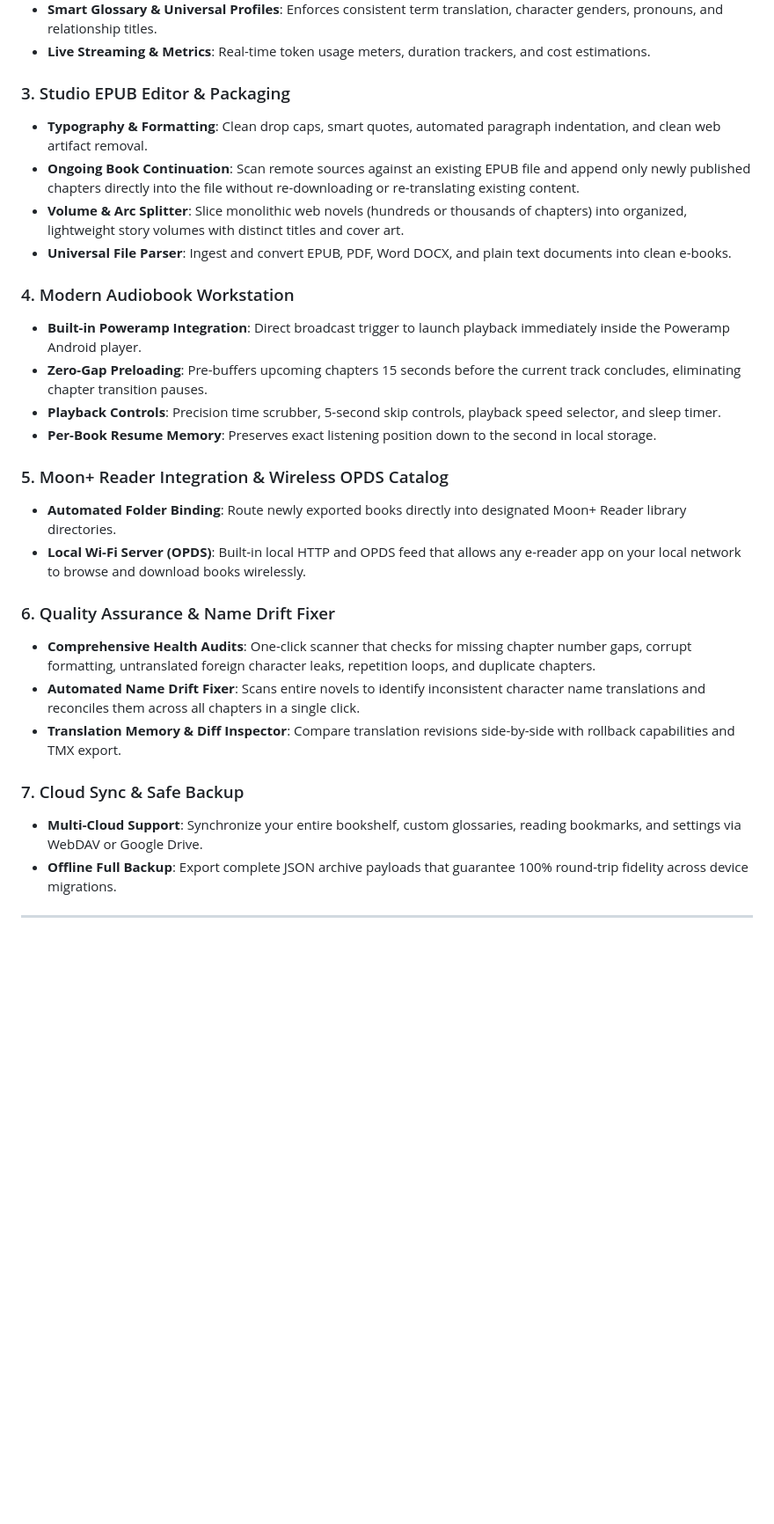
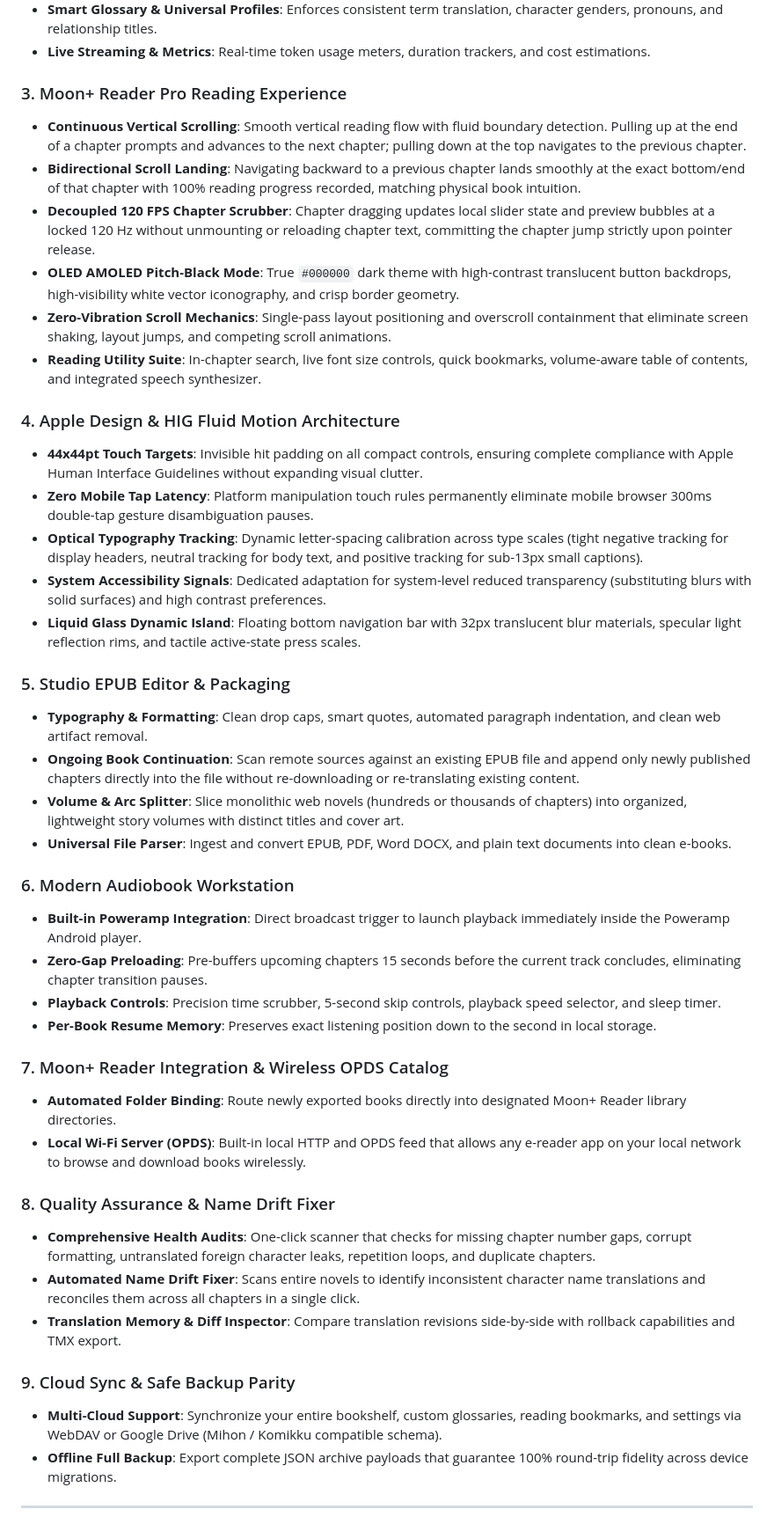
Before and after one commit to ExZyO/Gemini-Translator, a Markdown page: README.md, the part around one of its changes. Shown at 88% size. Rendered like a GitHub page; blank space fills up the shorter version.

Commit message:
docs: update README.md for v8.22.10 and add HANDOFF.md architecture roadmap

```diff
--- a/README.md
+++ b/README.md
@@ -33,29 +34,44 @@ Whether ingesting multi-page serial web novels, translating books using cutting-
 - **Smart Glossary & Universal Profiles**: Enforces consistent term translation, character genders, pronouns, and relationship titles.
 - **Live Streaming & Metrics**: Real-time token usage meters, duration trackers, and cost estimations.
 
-### 3. Studio EPUB Editor & Packaging
+### 3. Moon+ Reader Pro Reading Experience
+- **Continuous Vertical Scrolling**: Smooth vertical reading flow with fluid boundary detection. Pulling up at the end of a chapter prompts and advances to the next chapter; pulling down at the top navigates to the previous chapter.
+- **Bidirectional Scroll Landing**: Navigating backward to a previous chapter lands smoothly at the exact bottom/end of that chapter with 100% reading progress recorded, matching physical book intuition.
+- **Decoupled 120 FPS Chapter Scrubber**: Chapter dragging updates local slider state and preview bubbles at a locked 120 Hz without unmounting or reloading chapter text, committing the chapter jump strictly upon pointer release.
+- **OLED AMOLED Pitch-Black Mode**: True `#000000` dark theme with high-contrast translucent button backdrops, high-visibility white vector iconography, and crisp border geometry.
+- **Zero-Vibration Scroll Mechanics**: Single-pass layout positioning and overscroll containment that eliminate screen shaking, layout jumps, and competing scroll animations.
+- **Reading Utility Suite**: In-chapter search, live font size controls, quick bookmarks, volume-aware table of contents, and integrated speech synthesizer.
+
+### 4. Apple Design & HIG Fluid Motion Architecture
+- **44x44pt Touch Targets**: Invisible hit padding on all compact controls, ensuring complete compliance with Apple Human Interface Guidelines without expanding visual clutter.
+- **Zero Mobile Tap Latency**: Platform manipulation touch rules permanently eliminate mobile browser 300ms double-tap gesture disambiguation pauses.
+- **Optical Typography Tracking**: Dynamic letter-spacing calibration across type scales (tight negative tracking for display headers, neutral tracking for body text, and positive tracking for sub-13px small captions).
+- **System Accessibility Signals**: Dedicated adaptation for system-level reduced transparency (substituting blurs with solid surfaces) and high contrast preferences.
+- **Liquid Glass Dynamic Island**: Floating bottom navigation bar with 32px translucent blur materials, specular light reflection rims, and tactile active-state press scales.
+
+### 5. Studio EPUB Editor & Packaging
 - **Typography & Formatting**: Clean drop caps, smart quotes, automated paragraph indentation, and clean web artifact removal.
 - **Ongoing Book Continuation**: Scan remote sources against an existing EPUB file and append only newly published chapters directly into the file without re-downloading or re-translating existing content.
 - **Volume & Arc Splitter**: Slice monolithic web novels (hundreds or thousands of chapters) into organized, lightweight story volumes with distinct titles and cover art.
 - **Universal File Parser**: Ingest and convert EPUB, PDF, Word DOCX, and plain text documents into clean e-books.
 
-### 4. Modern Audiobook Workstation
+### 6. Modern Audiobook Workstation
 - **Built-in Poweramp Integration**: Direct broadcast trigger to launch playback immediately inside the Poweramp Android player.
 - **Zero-Gap Preloading**: Pre-buffers upcoming chapters 15 seconds before the current track concludes, eliminating chapter transition pauses.
 - **Playback Controls**: Precision time scrubber, 5-second skip controls, playback speed selector, and sleep timer.
 - **Per-Book Resume Memory**: Preserves exact listening position down to the second in local storage.
 
-### 5. Moon+ Reader Integration & Wireless OPDS Catalog
+### 7. Moon+ Reader Integration & Wireless OPDS Catalog
 - **Automated Folder Binding**: Route newly exported books directly into designated Moon+ Reader library directories.
 - **Local Wi-Fi Server (OPDS)**: Built-in local HTTP and OPDS feed that allows any e-reader app on your local network to browse and download books wirelessly.
 
-### 6. Quality Assurance & Name Drift Fixer
+### 8. Quality Assurance & Name Drift Fixer
 - **Comprehensive Health Audits**: One-click scanner that checks for missing chapter number gaps, corrupt formatting, untranslated foreign character leaks, repetition loops, and duplicate chapters.
 - **Automated Name Drift Fixer**: Scans entire novels to identify inconsistent character name translations and reconciles them across all chapters in a single click.
 - **Translation Memory & Diff Inspector**: Compare translation revisions side-by-side with rollback capabilities and TMX export.
 
-### 7. Cloud Sync & Safe Backup
-- **Multi-Cloud Support**: Synchronize your entire bookshelf, custom glossaries, reading bookmarks, and settings via WebDAV or Google Drive.
+### 9. Cloud Sync & Safe Backup Parity
+- **Multi-Cloud Support**: Synchronize your entire bookshelf, custom glossaries, reading bookmarks, and settings via WebDAV or Google Drive (Mihon / Komikku compatible schema).
 - **Offline Full Backup**: Export complete JSON archive payloads that guarantee 100% round-trip fidelity across device migrations.
 
 ---
```
Also changed, not shown: other parts of README.md (+11 -8 lines), HANDOFF.md (added, +114 -0 lines).
